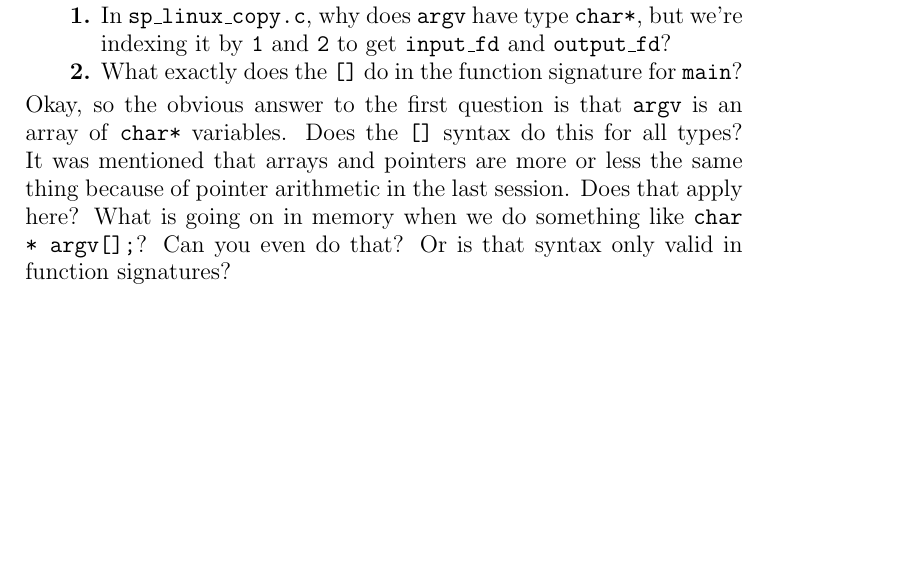
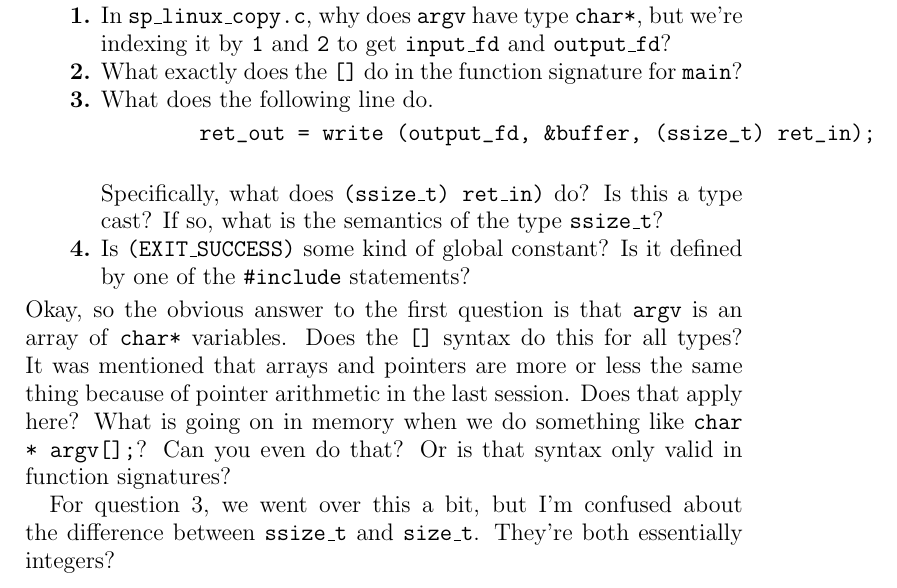
Before and after one commit to charmoniumQ/open-curriculum, a LaTeX paper (c_programming/notes/posix/posix.tex): part of the page, cut so that both start at the same text, the shorter picture padded with empty space. Compiled offline with pdfLaTeX.

Commit message:
Finished notes for today.

```diff
--- a/c_programming/notes/posix/posix.tex
+++ b/c_programming/notes/posix/posix.tex
@@ -9,6 +9,14 @@
 \begin{enumerate}[label=\textbf{\arabic*.}]
     \item In \ert{sp\_linux\_copy.c}, why does \ert{argv} have type \ert{char*}, but we're indexing it by \ert{1} and \ert{2} to get \ert{input\_fd} and \ert{output\_fd}?
     \item What exactly does the \ert{[]} do in the function signature for \ert{main}?
+    \item What does the following line do.
+    \begin{verbatim}
+        ret_out = write (output_fd, &buffer, (ssize_t) ret_in);
+    \end{verbatim}
+    Specifically, what does \ert{(ssize\_t) ret\_in)} do? Is this a type cast? If so, what is the semantics of the type \ert{ssize\_t}?
+    \item Is \ert{(EXIT\_SUCCESS)} some kind of global constant? Is it defined by one of the \ert{\#include} statements?
 \end{enumerate}
 Okay, so the obvious answer to the first question is that \ert{argv} is an array of \ert{char*} variables. Does the \ert{[]} syntax do this for all types? It was mentioned that arrays and pointers are more or less the same thing because of pointer arithmetic in the last session. Does that apply here? What is going on in memory when we do something like \ert{char * argv[];}? Can you even do that? Or is that syntax only valid in function signatures?
+
+For question 3, we went over this a bit, but I'm confused about the difference between \ert{ssize\_t} and \ert{size\_t}. They're both essentially integers?
 \end{document}
```
Also changed, not shown: c_programming/notes/posix/posix.pdf.
